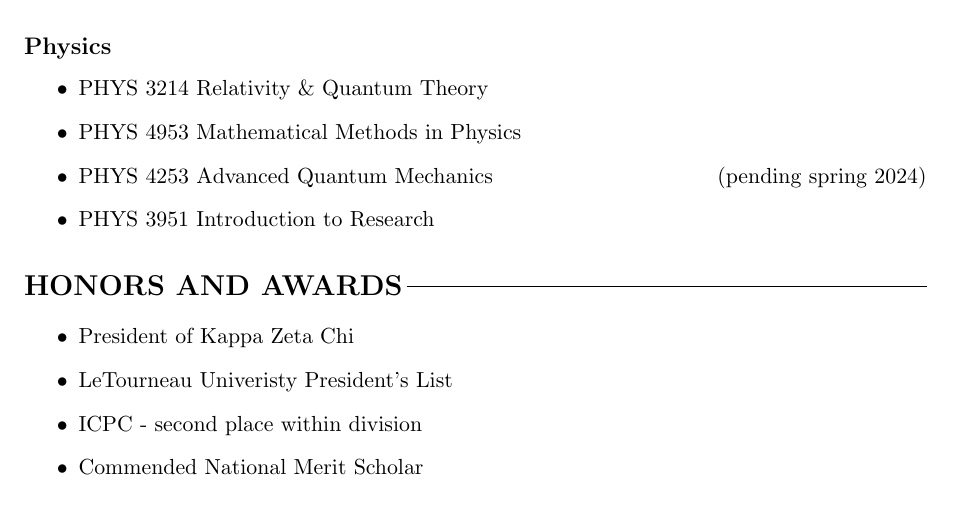
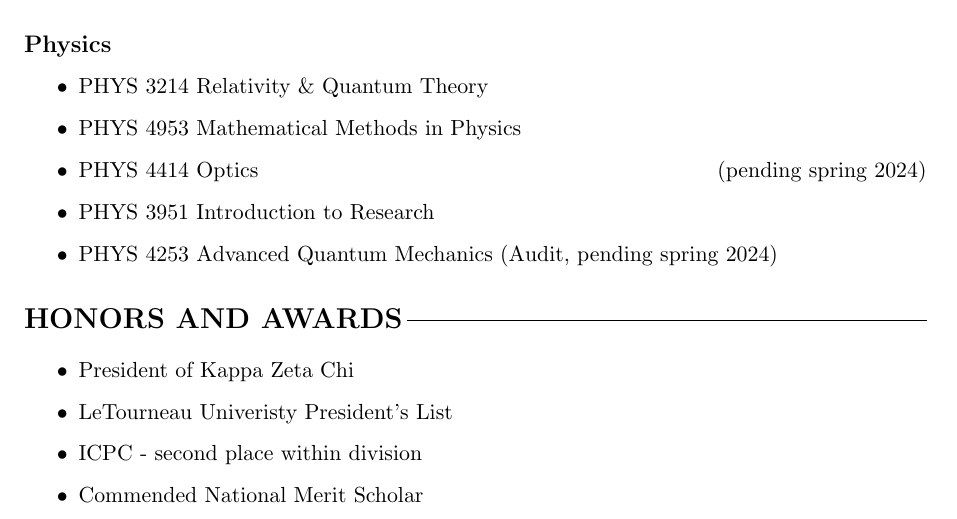
Before and after one commit to ezekielcochran/curriculum-vitae, a LaTeX document (main.tex): part of page 2 of 4, cut so that both start at the same text. Compiled offline with pdfLaTeX.

Commit message:
Add Physics coursework, add page break before second reference

```diff
--- a/main.tex
+++ b/main.tex
@@ -89,8 +89,9 @@
     \begin{itemize}
         \item PHYS 3214 Relativity \& Quantum Theory
         \item PHYS 4953 Mathematical Methods in Physics
-        \item PHYS 4253 Advanced Quantum Mechanics \hfill(pending spring 2024)
+        \item PHYS 4414 Optics \hfill(pending spring 2024)
         \item PHYS 3951 Introduction to Research
+        \item PHYS 4253 Advanced Quantum Mechanics (Audit, pending spring 2024)
     \end{itemize}
 
     \section*{Honors and Awards}\label{sec:awards}
```
Also changed, not shown: main.pdf, main.tex (1 more changed lines).
